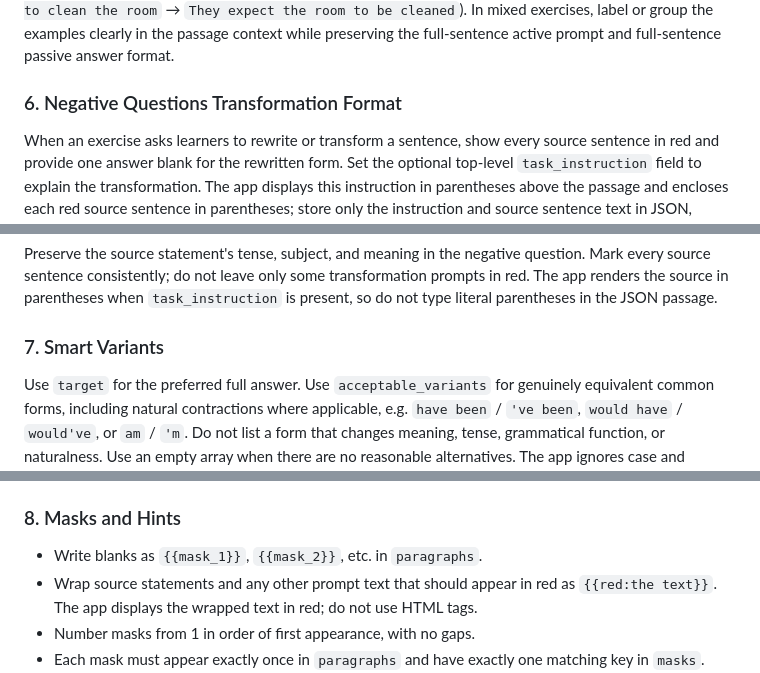
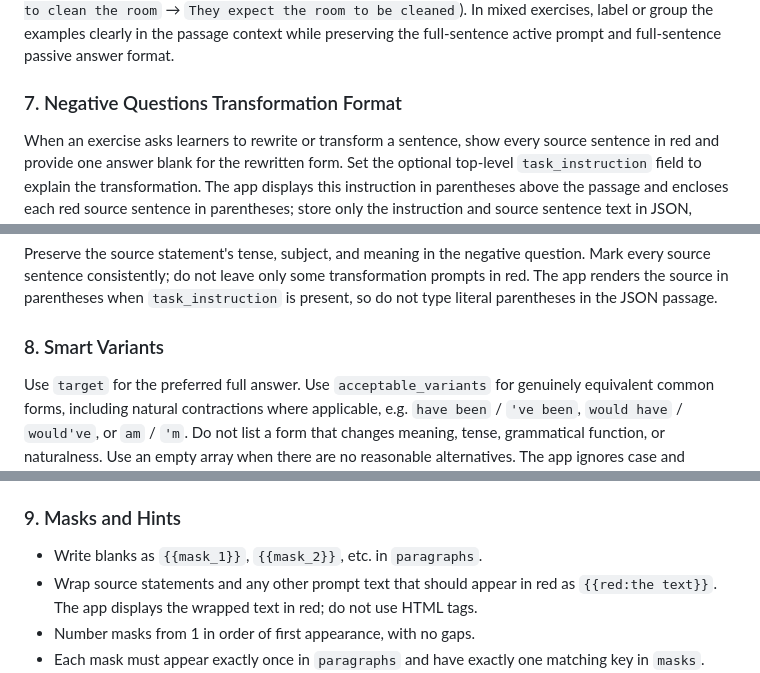
Before and after one commit to yben56/BLR07, a Markdown page: data/GENERATION_PRD.md, 3 parts joined by grey strips. GitHub-like rendering.

```diff
--- a/data/GENERATION_PRD.md
+++ b/data/GENERATION_PRD.md
@@ -153,7 +159,7 @@ For an exercise named `Mixed Tense Passive`, include active sentences in several
 
 Passive exercises may focus on specific structures such as verbs with two objects or passive forms inside subordinate clauses. For two-object verbs, accept both natural passive patterns when applicable (for example, `Mia was given a book` / `A book was given to Mia`). For subordinate clauses, keep the main clause intact and change the relevant embedded clause to passive (for example, `They expect the staff to clean the room` → `They expect the room to be cleaned`). In mixed exercises, label or group the examples clearly in the passage context while preserving the full-sentence active prompt and full-sentence passive answer format.
 
-### 6. Negative Questions Transformation Format
+### 7. Negative Questions Transformation Format
 
 When an exercise asks learners to rewrite or transform a sentence, show every source sentence in red and provide one answer blank for the rewritten form. Set the optional top-level `task_instruction` field to explain the transformation. The app displays this instruction in parentheses above the passage and encloses each red source sentence in parentheses; store only the instruction and source sentence text in JSON, without adding display parentheses. Do not put a colon immediately before a parenthesized source sentence. For Negative Questions, keep the question mark outside the blank when the target omits punctuation.
 
@@ -178,12 +184,12 @@ Use this pattern:
 
 Preserve the source statement's tense, subject, and meaning in the negative question. Mark every source sentence consistently; do not leave only some transformation prompts in red. The app renders the source in parentheses when `task_instruction` is present, so do not type literal parentheses in the JSON passage.
 
-### 7. Smart Variants
+### 8. Smart Variants
 
 Use `target` for the preferred full answer. Use `acceptable_variants` for genuinely equivalent common forms, including natural contractions where applicable, e.g. `have been` / `'ve been`, `would have` / `would've`, or `am` / `'m`. Do not list a form that changes meaning, tense, grammatical function, or naturalness. Use an empty array when there are no reasonable alternatives. The app ignores case and leading/trailing whitespace, as well as one optional final period, during answer checking. Do not add punctuation-only variants for a final period.
 `target` and `acceptable_variants` must contain exactly the text the learner is expected to type inside the blank. The placeholder boundary must match the grammatical material being tested exactly: do not put fixed sentence text inside an answer, and do not hide fixed words in the blank merely because they belong to a longer verb phrase. Keep every supplied word outside `{{mask_N}}`, including words directly adjacent to the blank and fixed auxiliaries or modal verbs. For example, write `the surcharge {{mask_1}} effect` with target `had taken`, not target `had taken effect`; write `they might {{mask_2}} a lower price` with target `have negotiated`, not target `might have negotiated`. A learner must never be asked to type a word that the sentence already supplies.
 
-### 8. Masks and Hints
+### 9. Masks and Hints
 
 - Write blanks as `{{mask_1}}`, `{{mask_2}}`, etc. in `paragraphs`.
 - Wrap source statements and any other prompt text that should appear in red as `{{red:the text}}`. The app displays the wrapped text in red; do not use HTML tags.
```
Also changed, not shown: other parts of data/GENERATION_PRD.md (+11 -5 lines).
